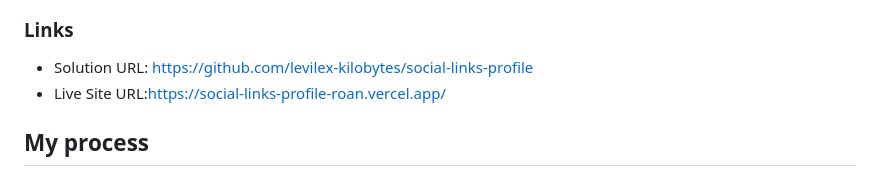
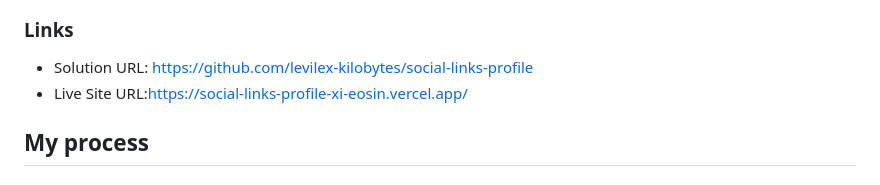
Before and after one commit to levilex-kilobytes/social-links-profile, a Markdown page: README.md, the part around the change. GitHub-like rendering.

```diff
--- a/README.md
+++ b/README.md
@@ -25,7 +25,7 @@ This is a solution to the [Social links profile challenge on Frontend Mentor](ht
 ### Links
 
 - Solution URL: https://github.com/levilex-kilobytes/social-links-profile
-- Live Site URL:https://social-links-profile-roan.vercel.app/
+- Live Site URL:https://social-links-profile-xi-eosin.vercel.app/
 
 ## My process
 
```
